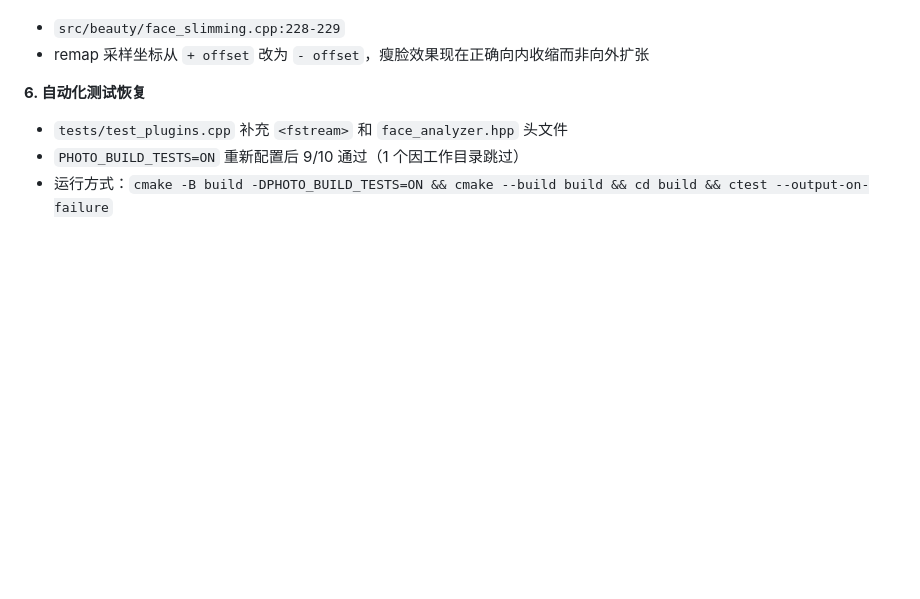
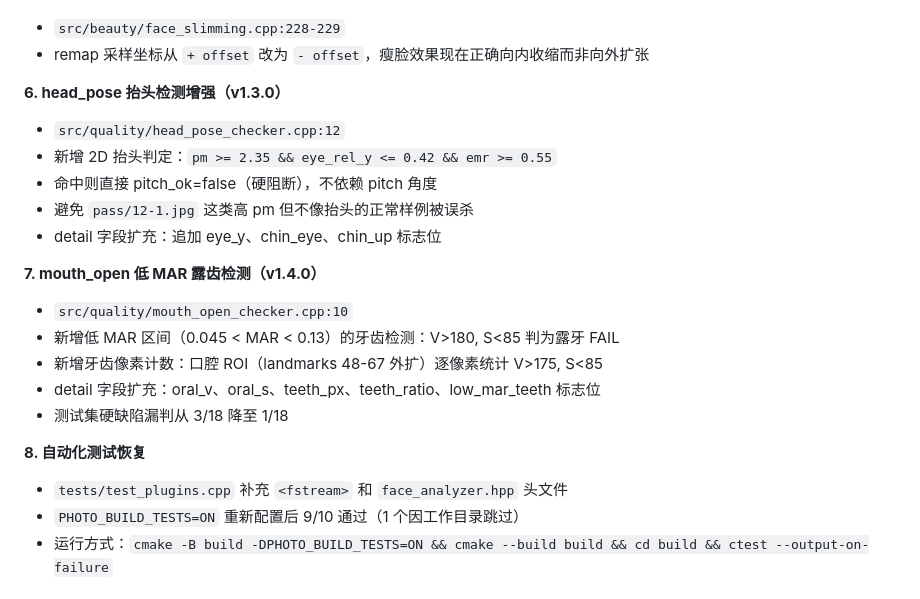
Before and after one commit to JulieDelpy/photo, a Markdown page: CLAUDE.md, the part around the change. Drawn GitHub-style; blank space fills up the shorter version.

Commit message:
docs: record head_pose and mouth_open improvements in CLAUDE.md
Co-Authored-By: Claude Opus 4.7 <noreply@anthropic.com>

```diff
--- a/CLAUDE.md
+++ b/CLAUDE.md
@@ -150,7 +150,21 @@ REGISTER_PLUGIN(IQualityChecker, BlurChecker, "blur_check")
 - `src/beauty/face_slimming.cpp:228-229`
 - remap 采样坐标从 `+ offset` 改为 `- offset`，瘦脸效果现在正确向内收缩而非向外扩张
 
-**6. 自动化测试恢复**
+**6. head_pose 抬头检测增强（v1.3.0）**
+- `src/quality/head_pose_checker.cpp:12`
+- 新增 2D 抬头判定：`pm >= 2.35 && eye_rel_y <= 0.42 && emr >= 0.55`
+- 命中则直接 pitch_ok=false（硬阻断），不依赖 pitch 角度
+- 避免 `pass/12-1.jpg` 这类高 pm 但不像抬头的正常样例被误杀
+- detail 字段扩充：追加 eye_y、chin_eye、chin_up 标志位
+
+**7. mouth_open 低 MAR 露齿检测（v1.4.0）**
+- `src/quality/mouth_open_checker.cpp:10`
+- 新增低 MAR 区间（0.045 < MAR < 0.13）的牙齿检测：V>180, S<85 判为露牙 FAIL
+- 新增牙齿像素计数：口腔 ROI（landmarks 48-67 外扩）逐像素统计 V>175, S<85
+- detail 字段扩充：oral_v、oral_s、teeth_px、teeth_ratio、low_mar_teeth 标志位
+- 测试集硬缺陷漏判从 3/18 降至 1/18
+
+**8. 自动化测试恢复**
 - `tests/test_plugins.cpp` 补充 `<fstream>` 和 `face_analyzer.hpp` 头文件
 - `PHOTO_BUILD_TESTS=ON` 重新配置后 9/10 通过（1 个因工作目录跳过）
 - 运行方式：`cmake -B build -DPHOTO_BUILD_TESTS=ON && cmake --build build && cd build && ctest --output-on-failure`
```
